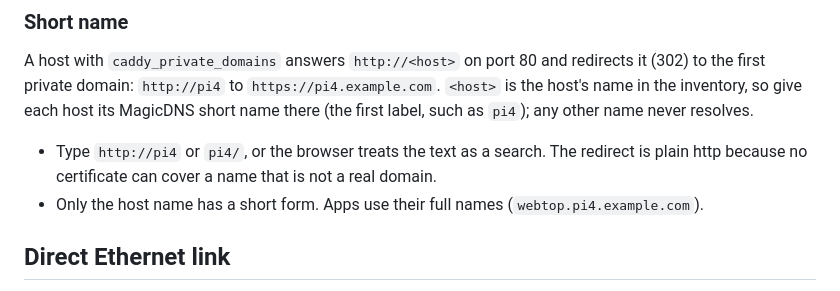
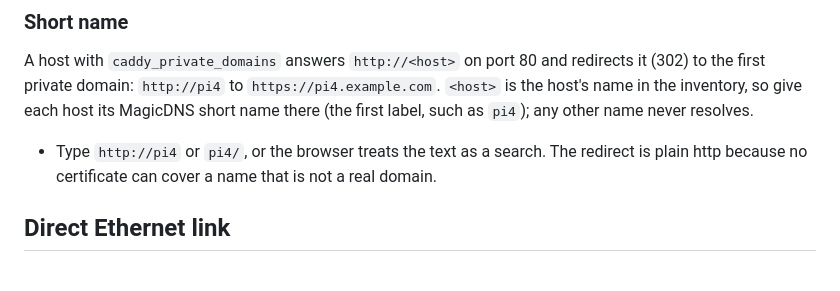
Before and after one commit to slashtechno/simple-nas, a Markdown page: docs/networking.md, the part around the change. GitHub-like rendering.

Commit message:
Docs: trim short-name section

```diff
--- a/docs/networking.md
+++ b/docs/networking.md
@@ -88,7 +88,6 @@ caddy_private_domains: [pi4.example.com]
 A host with `caddy_private_domains` answers `http://<host>` on port 80 and redirects it (302) to the first private domain: `http://pi4` to `https://pi4.example.com`. `<host>` is the host's name in the inventory, so give each host its MagicDNS short name there (the first label, such as `pi4`); any other name never resolves.
 
 - Type `http://pi4` or `pi4/`, or the browser treats the text as a search. The redirect is plain http because no certificate can cover a name that is not a real domain.
-- Only the host name has a short form. Apps use their full names (`webtop.pi4.example.com`).
 
 ## Direct Ethernet link
 
```
